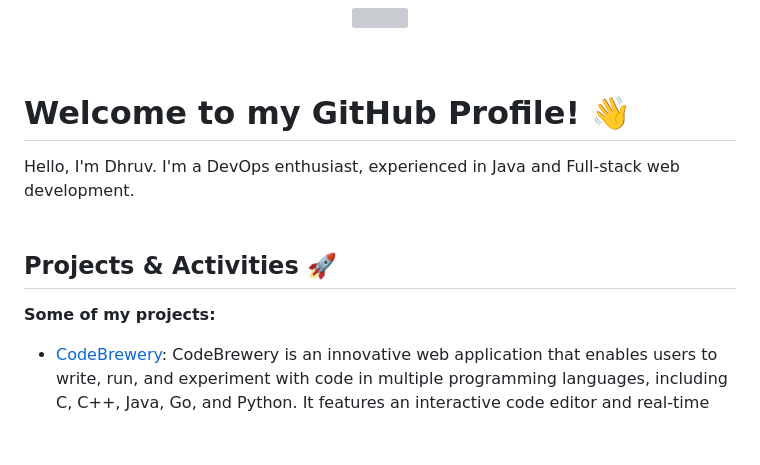
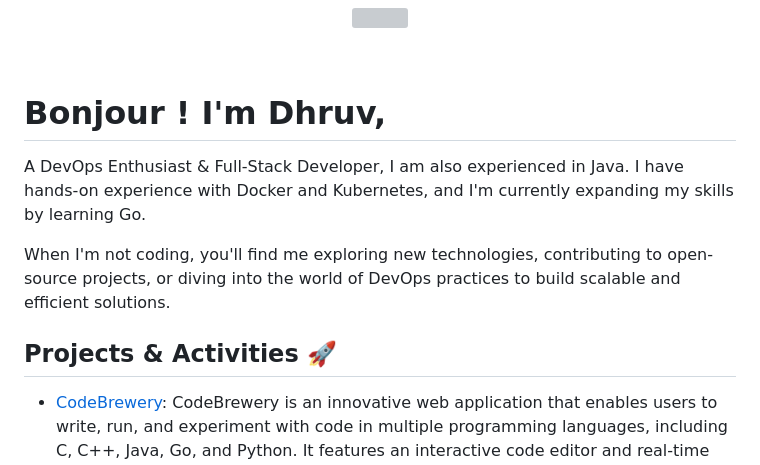
Before and after one commit to slashexx/slashexx, a Markdown page: README.md, the part around the change printed below. GitHub-like rendering; blank space fills up the shorter version; grey boxes are pictures that could not be loaded.

```diff
--- a/README.md
+++ b/README.md
@@ -14,12 +14,13 @@
 </p>
 <br>
 
-<h1><strong>Welcome to my GitHub Profile! 👋 </strong> </h1>
-Hello, I'm Dhruv. I'm a DevOps enthusiast, experienced in Java and Full-stack web development.<br> <br>
+<h1><strong>Bonjour ! I'm Dhruv,</strong></h1>
+<p>A DevOps Enthusiast & Full-Stack Developer, I am also experienced in Java. I have hands-on experience with Docker and Kubernetes, and I'm currently expanding my skills by learning Go.</p>
+<p>When I'm not coding, you'll find me exploring new technologies, contributing to open-source projects, or diving into the world of DevOps practices to build scalable and efficient solutions.</p>
+
 
 <h2><strong>Projects & Activities 🚀 </strong></h2>
 
-**Some of my projects:**
 - [CodeBrewery](https://codebrewery.vercel.app): CodeBrewery is an innovative web application that enables users to write, run, and experiment with code in multiple programming languages, including C, C++, Java, Go, and Python. It features an interactive code editor and real-time output. The project emphasizes a DevOps focus, utilizing Docker and Kubernetes for deployment, along with CI/CD practices to streamline development and ensure consistent delivery.
 - [KisanSetu](https://kisansetu.onrender.com): KisanSetu is a blockchain-based marketplace connecting farmers directly with buyers, enabling transparent negotiations and secure transactions. It features real-time order updates, cross-chain payment options using ZetaChain, and PDF contract generation for seamless deals.
 - [ConnectAble](https://connect-able.onrender.com): ConnectAble is a web platform aimed at specially-abled individuals, providing a space where they can post about hosting or attending events. It fosters community engagement and inclusivity by making event organization and participation more accessible.
```
Also changed, not shown: other parts of README.md (+3 -3 lines).
